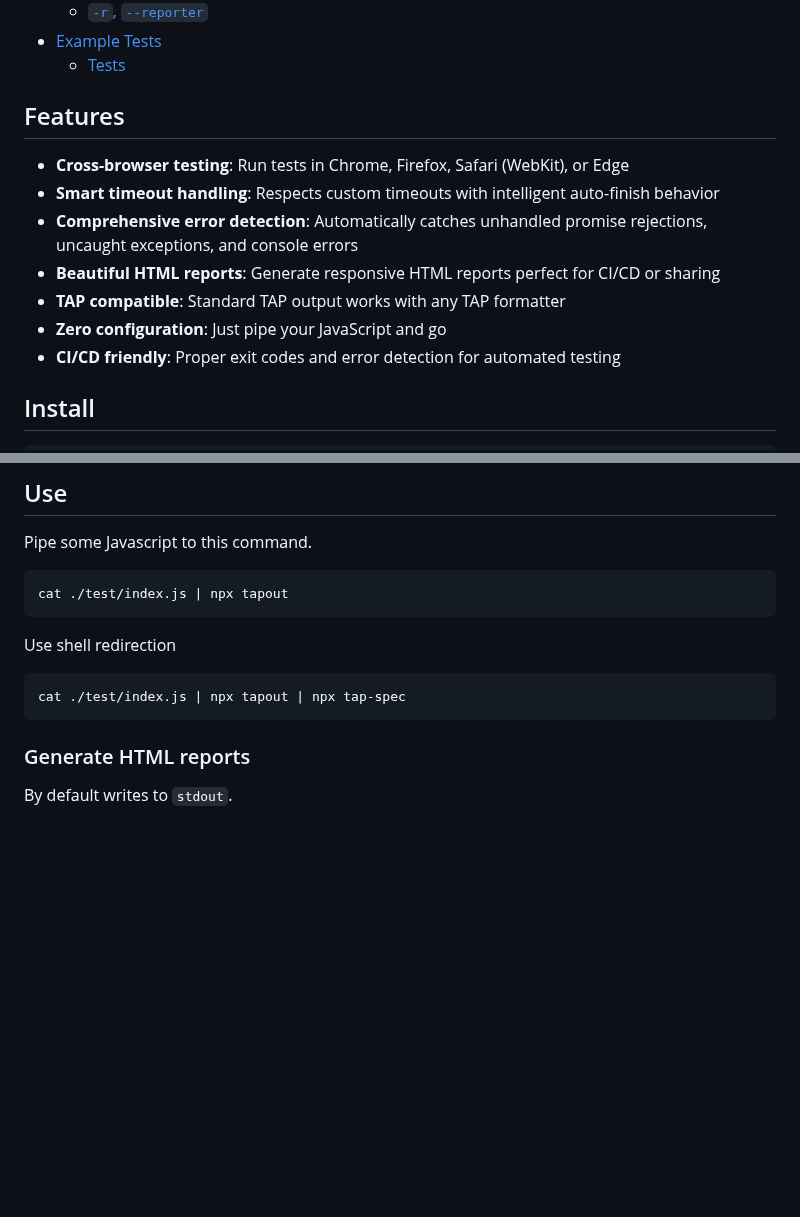
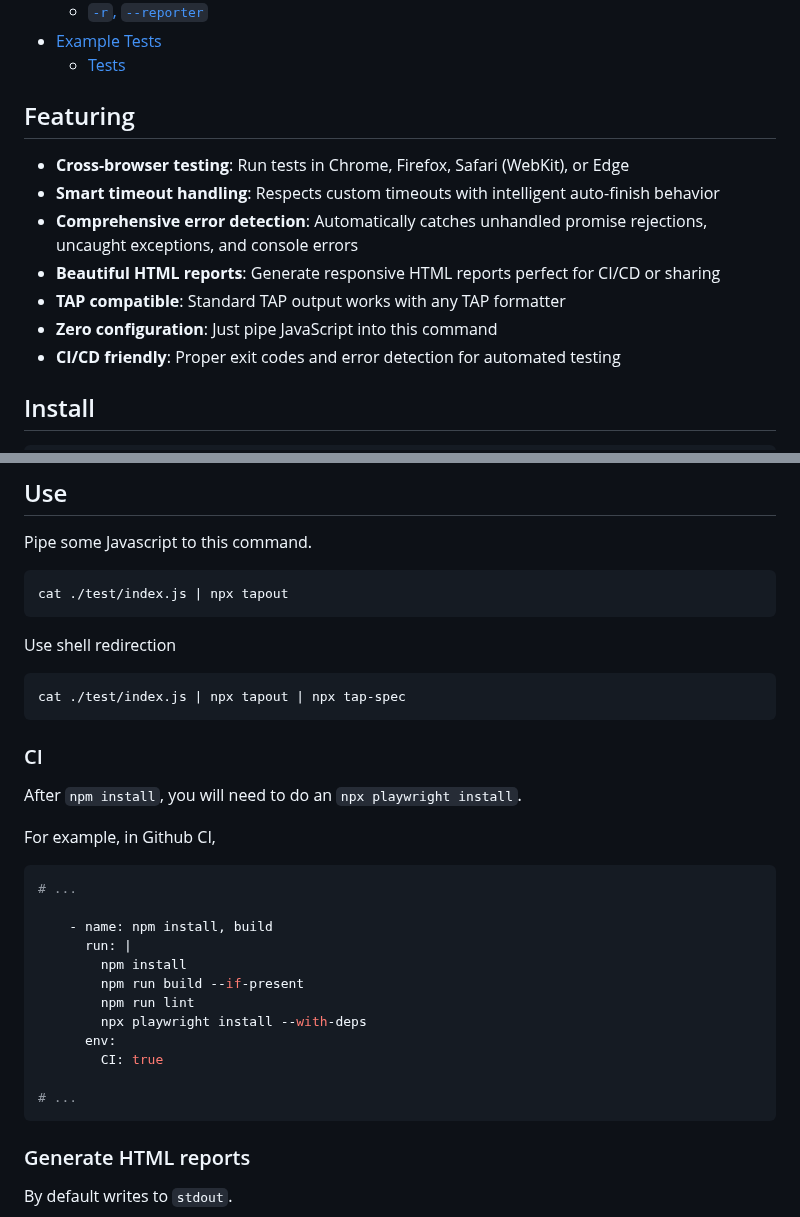
Before and after one commit to substrate-system/tapout, a Markdown page: README.md, 2 parts joined by grey strips. GitHub-like rendering; folded sections open; blank space fills up the shorter version.

Commit message:
add CI to docs

````diff
--- a/README.md
+++ b/README.md
@@ -52,7 +52,7 @@ Examples:
 
 </details>
 
-## Features
+## Featuring
 
 - **Cross-browser testing**: Run tests in Chrome, Firefox, Safari (WebKit), or Edge
 - **Smart timeout handling**: Respects custom timeouts with intelligent
@@ -62,7 +62,7 @@ Examples:
 - **Beautiful HTML reports**: Generate responsive HTML reports perfect for
   CI/CD or sharing
 - **TAP compatible**: Standard TAP output works with any TAP formatter
-- **Zero configuration**: Just pipe your JavaScript and go
+- **Zero configuration**: Just pipe JavaScript into this command
 - **CI/CD friendly**: Proper exit codes and error detection for
   automated testing
 
@@ -84,6 +84,27 @@ Use shell redirection
 
 ```sh
 cat ./test/index.js | npx tapout | npx tap-spec
+```
+
+### CI
+
+After `npm install`, you will need to do an `npx playwright install`.
+
+For example, in Github CI,
+
+```yml
+# ...
+
+    - name: npm install, build
+      run: |
+        npm install
+        npm run build --if-present
+        npm run lint
+        npx playwright install --with-deps
+      env:
+        CI: true
+
+# ...
 ```
 
 ### Generate HTML reports
````
